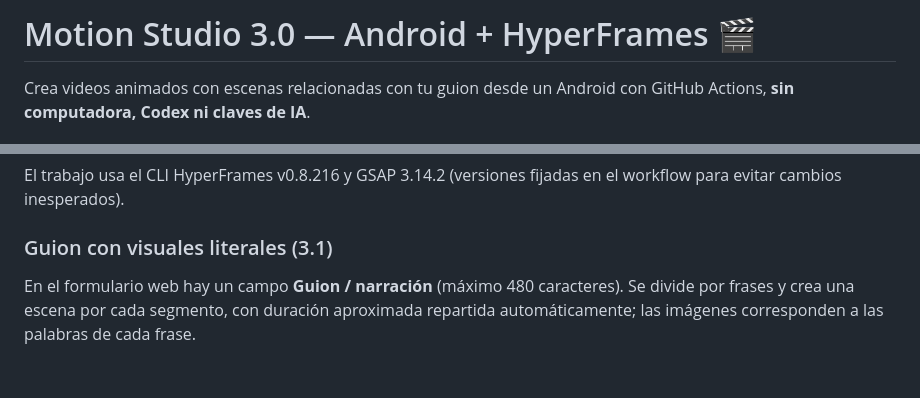
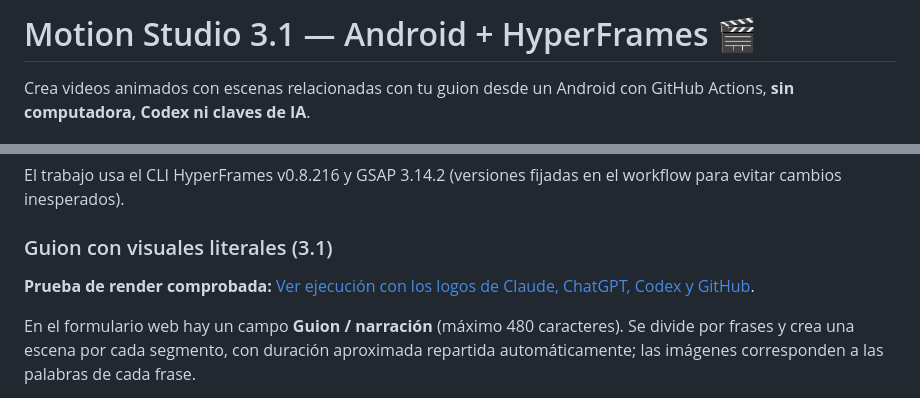
Before and after one commit to aldo200908-lgtm/Motion-Studio, a Markdown page: README.md, 2 parts joined by grey strips. Rendered like a GitHub page; blank space fills up the shorter version.

Commit message:
docs: label 3.1 release and link validated literal-scenes render

```diff
--- a/README.md
+++ b/README.md
@@ -1,4 +1,4 @@
-# Motion Studio 3.0 — Android + HyperFrames 🎬
+# Motion Studio 3.1 — Android + HyperFrames 🎬
 
 Crea videos animados con escenas relacionadas con tu guion desde un Android con GitHub Actions, **sin computadora, Codex ni claves de IA**.
 
@@ -14,6 +14,8 @@ HyperFrames se usa **de verdad**: ejecutamos el binario oficial de npm para inte
 El trabajo usa el CLI HyperFrames v0.8.216 y GSAP 3.14.2 (versiones fijadas en el workflow para evitar cambios inesperados).
 
 ### Guion con visuales literales (3.1)
+
+**Prueba de render comprobada:** [Ver ejecución con los logos de Claude, ChatGPT, Codex y GitHub](https://github.com/aldo200908-lgtm/Motion-Studio/actions/runs/40941251476).
 
 En el formulario web hay un campo **Guion / narración** (máximo 480 caracteres). Se divide por frases y crea una escena por cada segmento, con duración aproximada repartida automáticamente; las imágenes corresponden a las palabras de cada frase.
 
```
